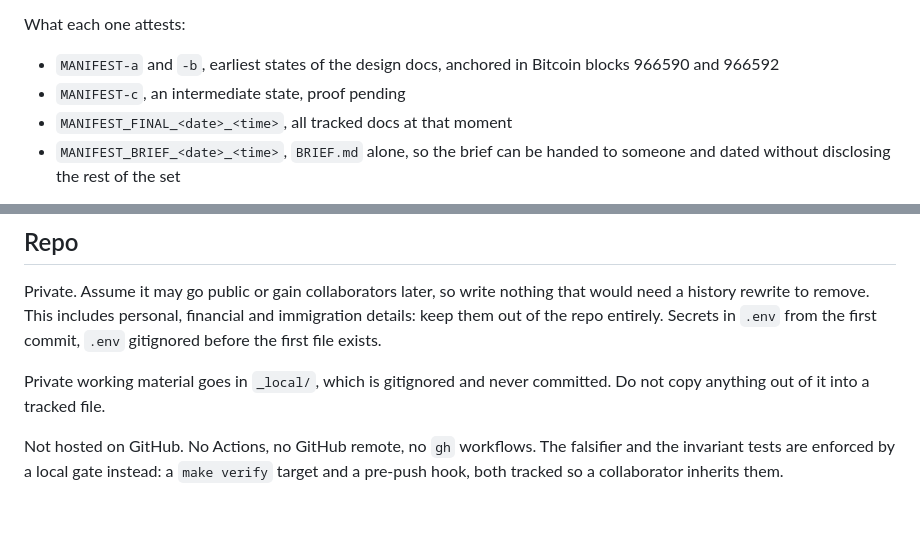
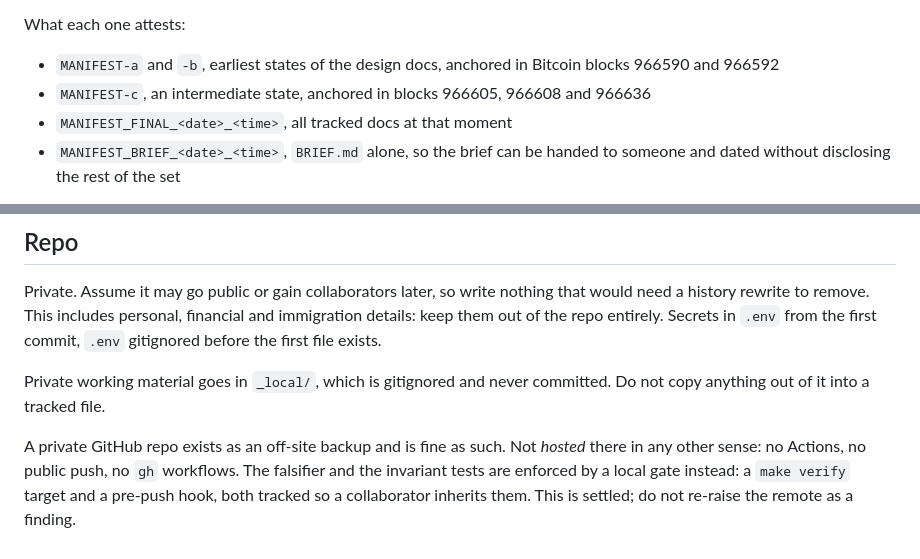
Before and after one commit to controlbun/registry, a Markdown page: CLAUDE.md, 2 parts joined by grey strips. Rendered like a GitHub page; blank space fills up the shorter version.

Commit message:
Correct MANIFEST-c state and the GitHub line in CLAUDE.md
MANIFEST-c is anchored at 966605, 966608 and 966636, not pending.

The no-remote rule did not match reality and was costing time every time
someone noticed. Private GitHub as backup is fine and now says so, with a
note not to re-raise it.

Co-Authored-By: Claude Opus 5 (1M context) <noreply@anthropic.com>

```diff
--- a/CLAUDE.md
+++ b/CLAUDE.md
@@ -220,7 +220,7 @@ What each one attests:
 
 - `MANIFEST-a` and `-b`, earliest states of the design docs, anchored in Bitcoin
   blocks 966590 and 966592
-- `MANIFEST-c`, an intermediate state, proof pending
+- `MANIFEST-c`, an intermediate state, anchored in blocks 966605, 966608 and 966636
 - `MANIFEST_FINAL_<date>_<time>`, all tracked docs at that moment
 - `MANIFEST_BRIEF_<date>_<time>`, `BRIEF.md` alone, so the brief can be handed to
   someone and dated without disclosing the rest of the set
@@ -252,7 +252,9 @@ first commit, `.env` gitignored before the first file exists.
 Private working material goes in `_local/`, which is gitignored and never
 committed. Do not copy anything out of it into a tracked file.
 
-Not hosted on GitHub. No Actions, no GitHub remote, no `gh` workflows. The
-falsifier and the invariant tests are enforced by a local gate instead: a
-`make verify` target and a pre-push hook, both tracked so a collaborator
-inherits them.
+A private GitHub repo exists as an off-site backup and is fine as such. Not
+*hosted* there in any other sense: no Actions, no public push, no `gh`
+workflows. The falsifier and the invariant tests are enforced by a local gate
+instead: a `make verify` target and a pre-push hook, both tracked so a
+collaborator inherits them. This is settled; do not re-raise the remote as a
+finding.
```
